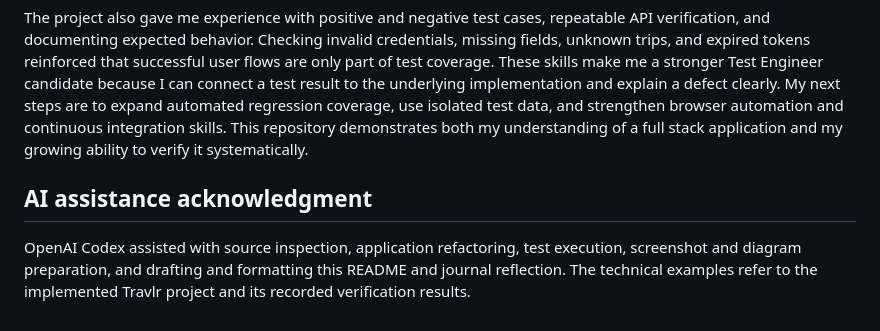
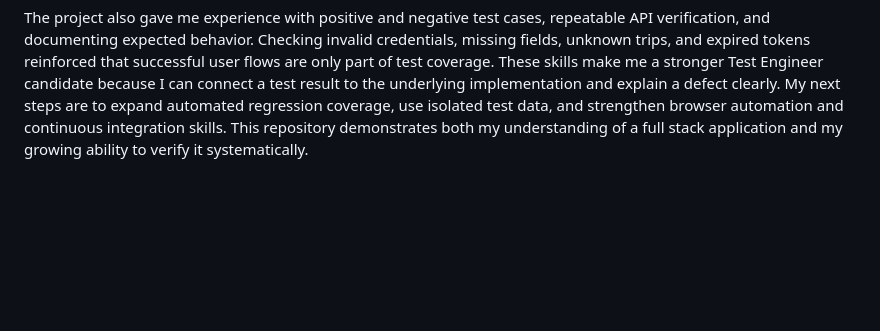
Before and after one commit to Thatmemphiskid-Work/cs465-fullstack, a Markdown page: README.md, the part around the change. GitHub-like rendering; blank space fills up the shorter version.

Commit message:
Remove acknowledgment from Module Eight README

```diff
--- a/README.md
+++ b/README.md
@@ -34,7 +34,3 @@ Security adds more cases to test. Login must accept valid credentials and reject
 My goal is to work as a Test Engineer, and this course helped me understand the systems I will be responsible for testing. Building the frontend, API, and database showed me how a defect in one layer can affect the entire application. I developed practical skills in API testing, checking HTTP status codes, validating returned data, and confirming database persistence. Understanding Express routes, Angular components, Mongoose models, and JWT authentication helps me choose meaningful test cases and investigate whether a failure comes from the interface, server, database, or access controls.
 
 The project also gave me experience with positive and negative test cases, repeatable API verification, and documenting expected behavior. Checking invalid credentials, missing fields, unknown trips, and expired tokens reinforced that successful user flows are only part of test coverage. These skills make me a stronger Test Engineer candidate because I can connect a test result to the underlying implementation and explain a defect clearly. My next steps are to expand automated regression coverage, use isolated test data, and strengthen browser automation and continuous integration skills. This repository demonstrates both my understanding of a full stack application and my growing ability to verify it systematically.
-
-## AI assistance acknowledgment
-
-OpenAI Codex assisted with source inspection, application refactoring, test execution, screenshot and diagram preparation, and drafting and formatting this README and journal reflection. The technical examples refer to the implemented Travlr project and its recorded verification results.
```
